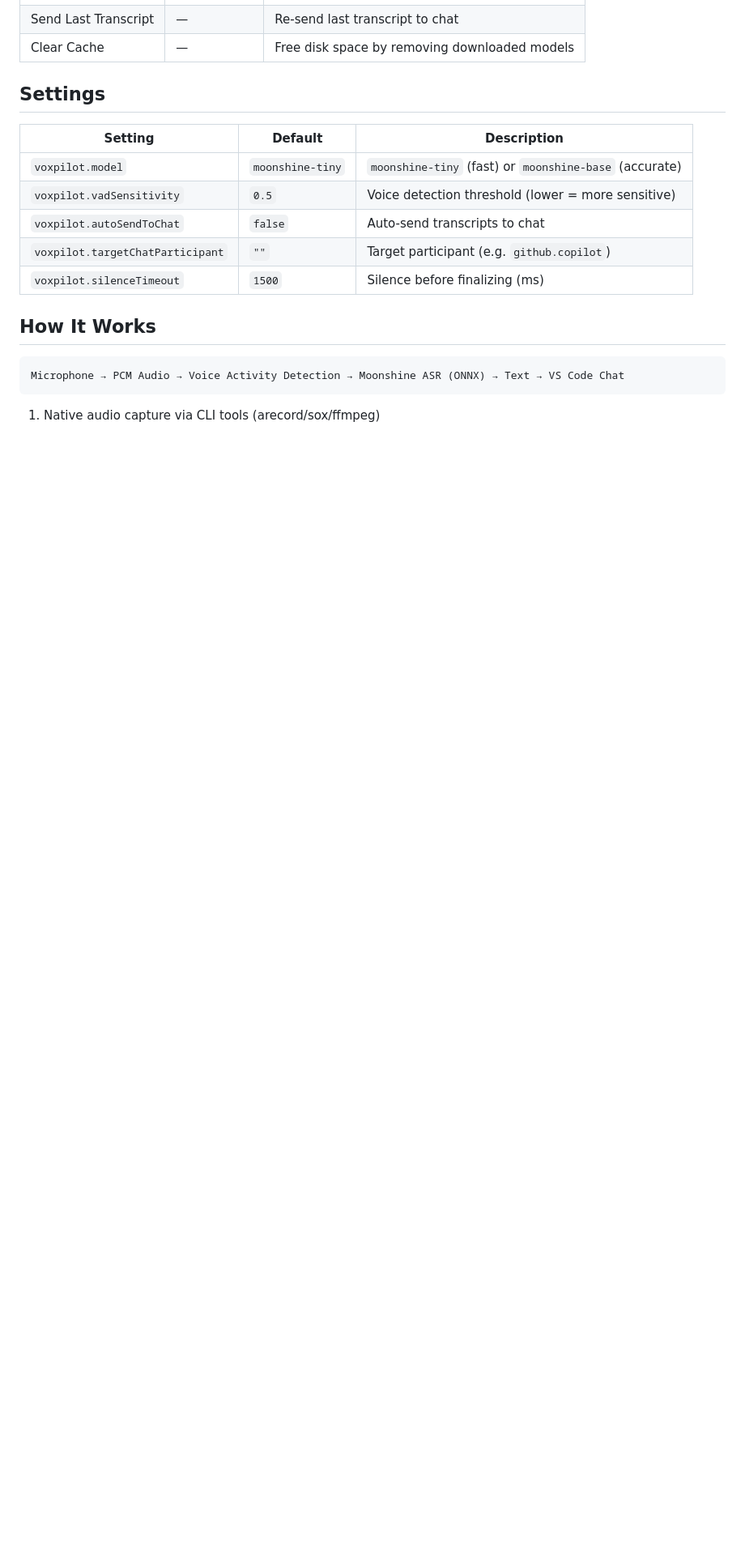
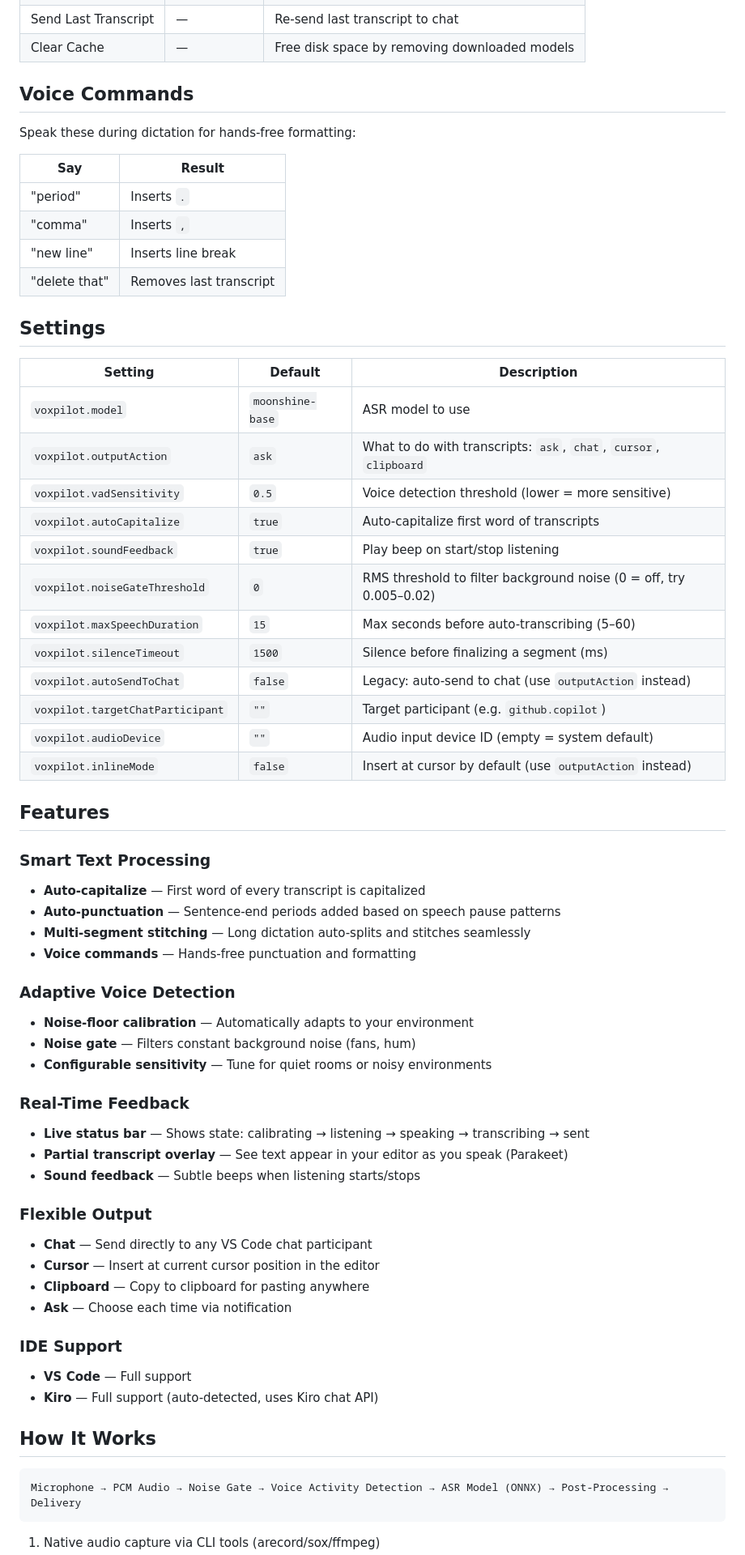
Before and after one commit to natearcher-ai/voxpilot, a Markdown page: README.md, the part around one of its changes. Shown at 81% size. Drawn GitHub-style; blank space fills up the shorter version.

````diff
--- a/README.md
+++ b/README.md
@@ -57,20 +95,66 @@ VoxPilot checks on activation and tells you if something's missing.
 | Send Last Transcript | — | Re-send last transcript to chat |
 | Clear Cache | — | Free disk space by removing downloaded models |
+
+## Voice Commands
+
+Speak these during dictation for hands-free formatting:
+
+| Say | Result |
+|-----|--------|
+| "period" | Inserts `.` |
+| "comma" | Inserts `,` |
+| "new line" | Inserts line break |
+| "delete that" | Removes last transcript |
 
 ## Settings
 
 | Setting | Default | Description |
 |---------|---------|-------------|
-| `voxpilot.model` | `moonshine-tiny` | `moonshine-tiny` (fast) or `moonshine-base` (accurate) |
+| `voxpilot.model` | `moonshine-base` | ASR model to use |
+| `voxpilot.outputAction` | `ask` | What to do with transcripts: `ask`, `chat`, `cursor`, `clipboard` |
 | `voxpilot.vadSensitivity` | `0.5` | Voice detection threshold (lower = more sensitive) |
-| `voxpilot.autoSendToChat` | `false` | Auto-send transcripts to chat |
+| `voxpilot.autoCapitalize` | `true` | Auto-capitalize first word of transcripts |
+| `voxpilot.soundFeedback` | `true` | Play beep on start/stop listening |
+| `voxpilot.noiseGateThreshold` | `0` | RMS threshold to filter background noise (0 = off, try 0.005–0.02) |
+| `voxpilot.maxSpeechDuration` | `15` | Max seconds before auto-transcribing (5–60) |
+| `voxpilot.silenceTimeout` | `1500` | Silence before finalizing a segment (ms) |
+| `voxpilot.autoSendToChat` | `false` | Legacy: auto-send to chat (use `outputAction` instead) |
 | `voxpilot.targetChatParticipant` | `""` | Target participant (e.g. `github.copilot`) |
-| `voxpilot.silenceTimeout` | `1500` | Silence before finalizing (ms) |
+| `voxpilot.audioDevice` | `""` | Audio input device ID (empty = system default) |
+| `voxpilot.inlineMode` | `false` | Insert at cursor by default (use `outputAction` instead) |
+
+## Features
+
+### Smart Text Processing
+- **Auto-capitalize** — First word of every transcript is capitalized
+- **Auto-punctuation** — Sentence-end periods added based on speech pause patterns
+- **Multi-segment stitching** — Long dictation auto-splits and stitches seamlessly
+- **Voice commands** — Hands-free punctuation and formatting
+
+### Adaptive Voice Detection
+- **Noise-floor calibration** — Automatically adapts to your environment
+- **Noise gate** — Filters constant background noise (fans, hum)
+- **Configurable sensitivity** — Tune for quiet rooms or noisy environments
+
+### Real-Time Feedback
+- **Live status bar** — Shows state: calibrating → listening → speaking → transcribing → sent
+- **Partial transcript overlay** — See text appear in your editor as you speak (Parakeet)
+- **Sound feedback** — Subtle beeps when listening starts/stops
+
+### Flexible Output
+- **Chat** — Send directly to any VS Code chat participant
+- **Cursor** — Insert at current cursor position in the editor
+- **Clipboard** — Copy to clipboard for pasting anywhere
+- **Ask** — Choose each time via notification
+
+### IDE Support
+- **VS Code** — Full support
+- **Kiro** — Full support (auto-detected, uses Kiro chat API)
 
 ## How It Works
 
 ```
-Microphone → PCM Audio → Voice Activity Detection → Moonshine ASR (ONNX) → Text → VS Code Chat
+Microphone → PCM Audio → Noise Gate → Voice Activity Detection → ASR Model (ONNX) → Post-Processing → Delivery
 ```
 
 1. Native audio capture via CLI tools (arecord/sox/ffmpeg)
````
Also changed, not shown: other parts of README.md (+72 -41 lines).
